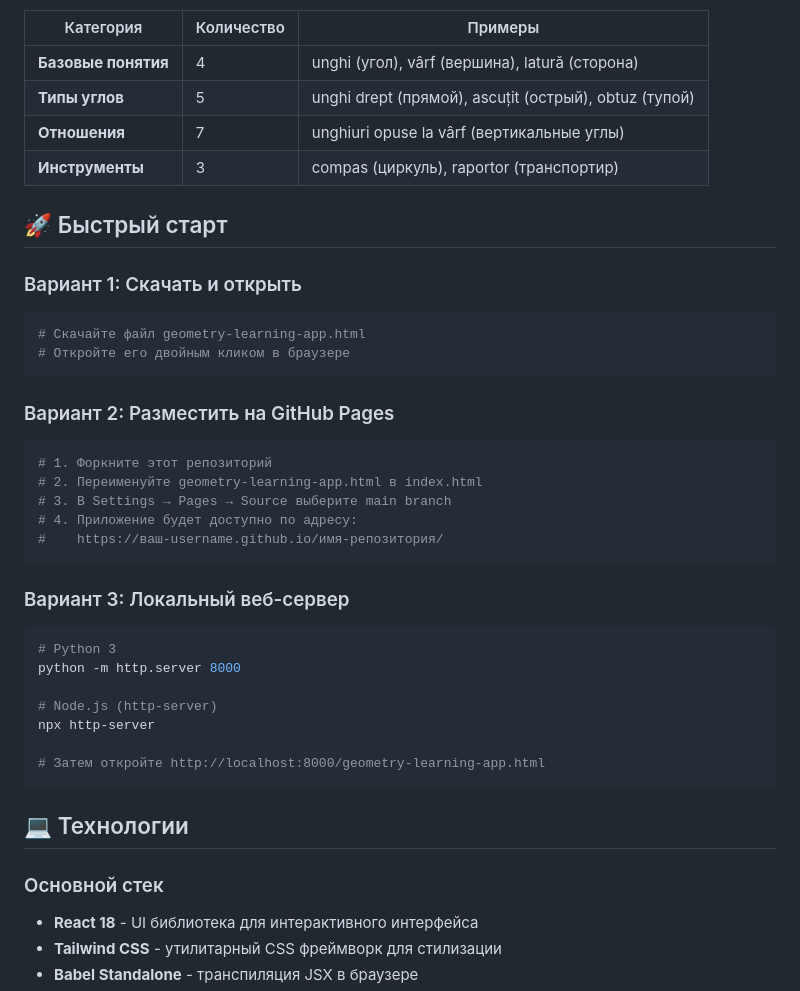
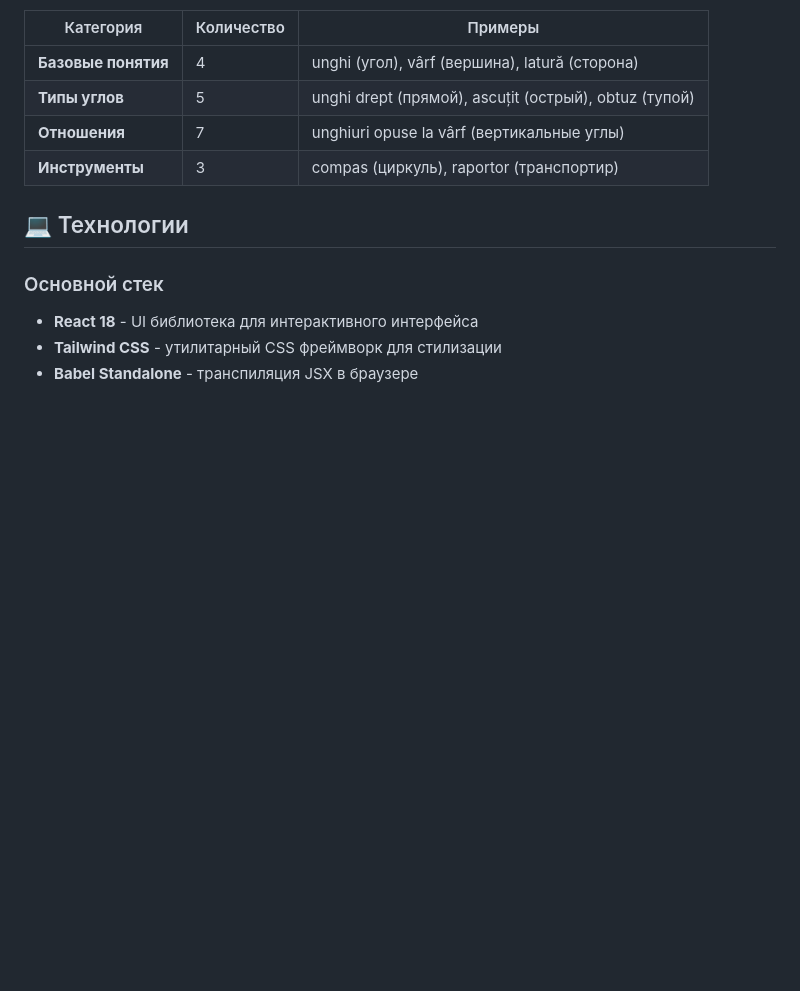
Before and after one commit to DemoSkillLab/mathclass6-ro-geometry1, a Markdown page: README.md, the part around the change. Drawn GitHub-style; blank space fills up the shorter version.

````diff
--- a/README.md
+++ b/README.md
@@ -55,34 +55,6 @@
 | **Типы углов** | 5 | unghi drept (прямой), ascuțit (острый), obtuz (тупой) |
 | **Отношения** | 7 | unghiuri opuse la vârf (вертикальные углы) |
 | **Инструменты** | 3 | compas (циркуль), raportor (транспортир) |
-
-## 🚀 Быстрый старт
-
-### Вариант 1: Скачать и открыть
-```bash
-# Скачайте файл geometry-learning-app.html
-# Откройте его двойным кликом в браузере
-```
-
-### Вариант 2: Разместить на GitHub Pages
-```bash
-# 1. Форкните этот репозиторий
-# 2. Переименуйте geometry-learning-app.html в index.html
-# 3. В Settings → Pages → Source выберите main branch
-# 4. Приложение будет доступно по адресу:
-#    https://ваш-username.github.io/имя-репозитория/
-```
-
-### Вариант 3: Локальный веб-сервер
-```bash
-# Python 3
-python -m http.server 8000
-
-# Node.js (http-server)
-npx http-server
-
-# Затем откройте http://localhost:8000/geometry-learning-app.html
-```
 
 ## 💻 Технологии
 
````
